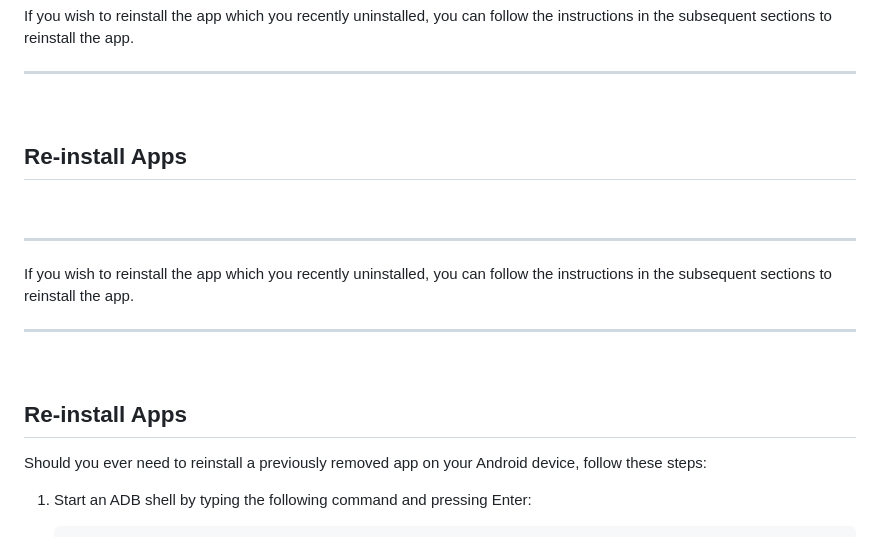
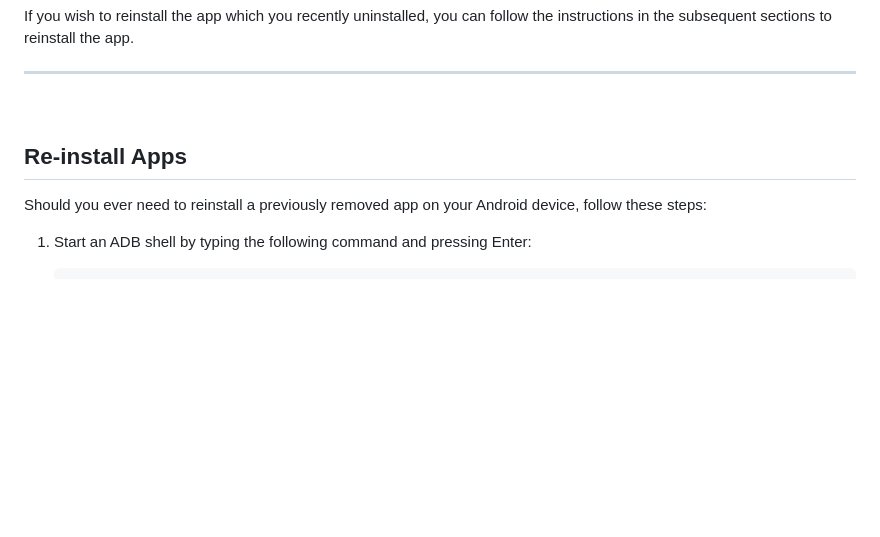
Before and after one commit to smaxiso/Android-Bloatware-Removal-Guide, a Markdown page: README.md, the part around the change. Rendered like a GitHub page; blank space fills up the shorter version.

```diff
--- a/README.md
+++ b/README.md
@@ -231,13 +231,6 @@ A comprehensive guide on identifying and removing bloatware from Android devices
 <!-- Re-install Apps -->
 <h2>Re-install Apps</h2>
 
-<br><hr>
-<p>If you wish to reinstall the app which you recently uninstalled, you can follow the instructions in the subsequent sections to reinstall the app.</p>
-<hr><br>
-
-<!-- Re-install Apps -->
-<h2>Re-install Apps</h2>
-
 <p>Should you ever need to reinstall a previously removed app on your Android device, follow these steps:</p>
 
 <ol>
```
